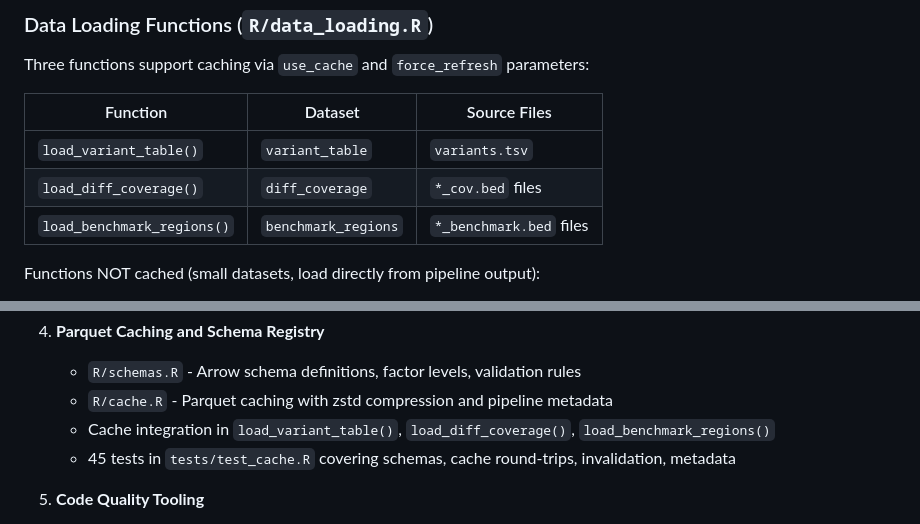
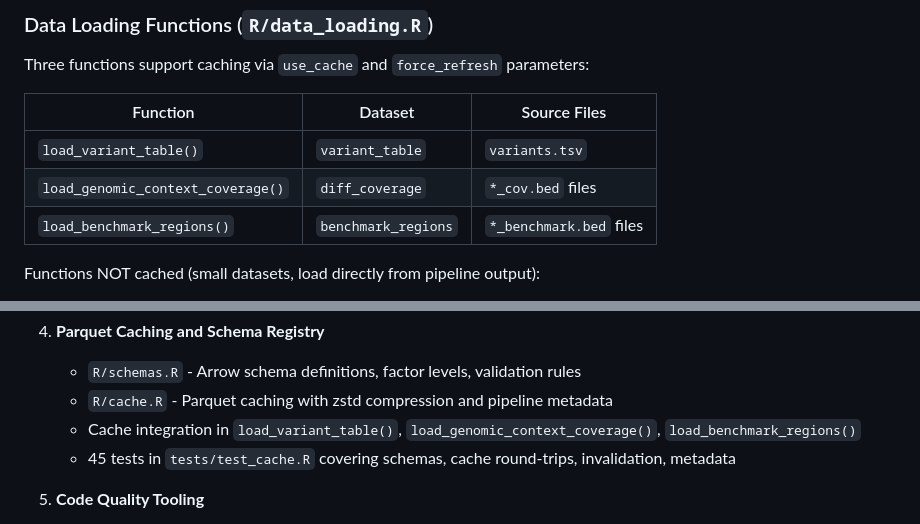
Before and after one commit to nate-d-olson/q100-variant-benchmark-paper, a Markdown page: docs/architecture.md, 2 parts joined by grey strips. GitHub-like rendering.

```diff
--- a/docs/architecture.md
+++ b/docs/architecture.md
@@ -450,7 +450,7 @@ Three functions support caching via `use_cache` and `force_refresh` parameters:
 | Function | Dataset | Source Files |
 |----------|---------|--------------|
 | `load_variant_table()` | `variant_table` | `variants.tsv` |
-| `load_diff_coverage()` | `diff_coverage` | `*_cov.bed` files |
+| `load_genomic_context_coverage()` | `diff_coverage` | `*_cov.bed` files |
 | `load_benchmark_regions()` | `benchmark_regions` | `*_benchmark.bed` files |
 
 Functions NOT cached (small datasets, load directly from pipeline output):
@@ -530,7 +530,7 @@ The pipeline now includes comprehensive error handling:
 4. **Parquet Caching and Schema Registry**
    - `R/schemas.R` - Arrow schema definitions, factor levels, validation rules
    - `R/cache.R` - Parquet caching with zstd compression and pipeline metadata
-   - Cache integration in `load_variant_table()`, `load_diff_coverage()`, `load_benchmark_regions()`
+   - Cache integration in `load_variant_table()`, `load_genomic_context_coverage()`, `load_benchmark_regions()`
    - 45 tests in `tests/test_cache.R` covering schemas, cache round-trips, invalidation, metadata
 
 5. **Code Quality Tooling**
```
Also changed, not shown: docs/pipeline-outputs.md (+6 -6 lines).
